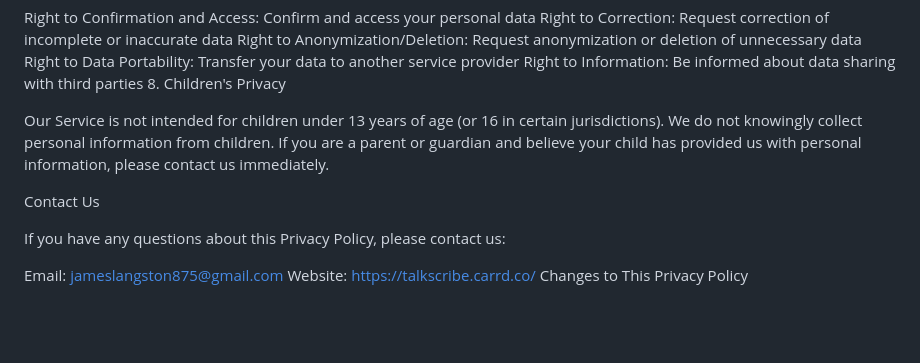
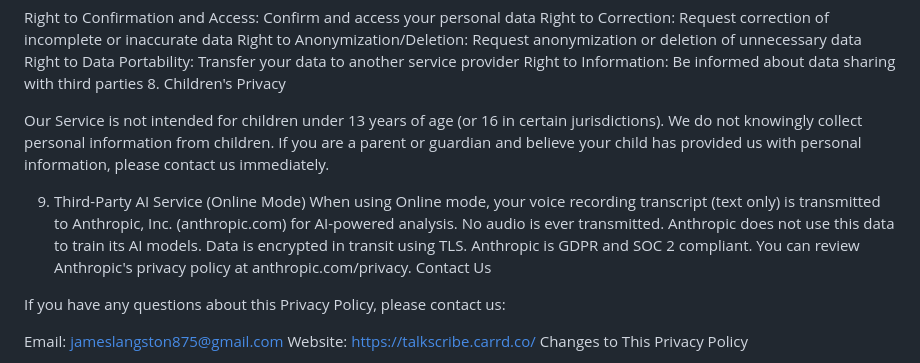
Before and after one commit to william85go-del/Talkscribe.github.io, a Markdown page: privacy-policy.md, the part around the change. Rendered like a GitHub page; blank space fills up the shorter version.

```diff
--- a/privacy-policy.md
+++ b/privacy-policy.md
@@ -87,6 +87,8 @@ Right to Information: Be informed about data sharing with third parties
 
 Our Service is not intended for children under 13 years of age (or 16 in certain jurisdictions). We do not knowingly collect personal information from children. If you are a parent or guardian and believe your child has provided us with personal information, please contact us immediately.
 
+9. Third-Party AI Service (Online Mode)
+When using Online mode, your voice recording transcript (text only) is transmitted to Anthropic, Inc. (anthropic.com) for AI-powered analysis. No audio is ever transmitted. Anthropic does not use this data to train its AI models. Data is encrypted in transit using TLS. Anthropic is GDPR and SOC 2 compliant. You can review Anthropic's privacy policy at anthropic.com/privacy.
 Contact Us
 
 If you have any questions about this Privacy Policy, please contact us:
```
